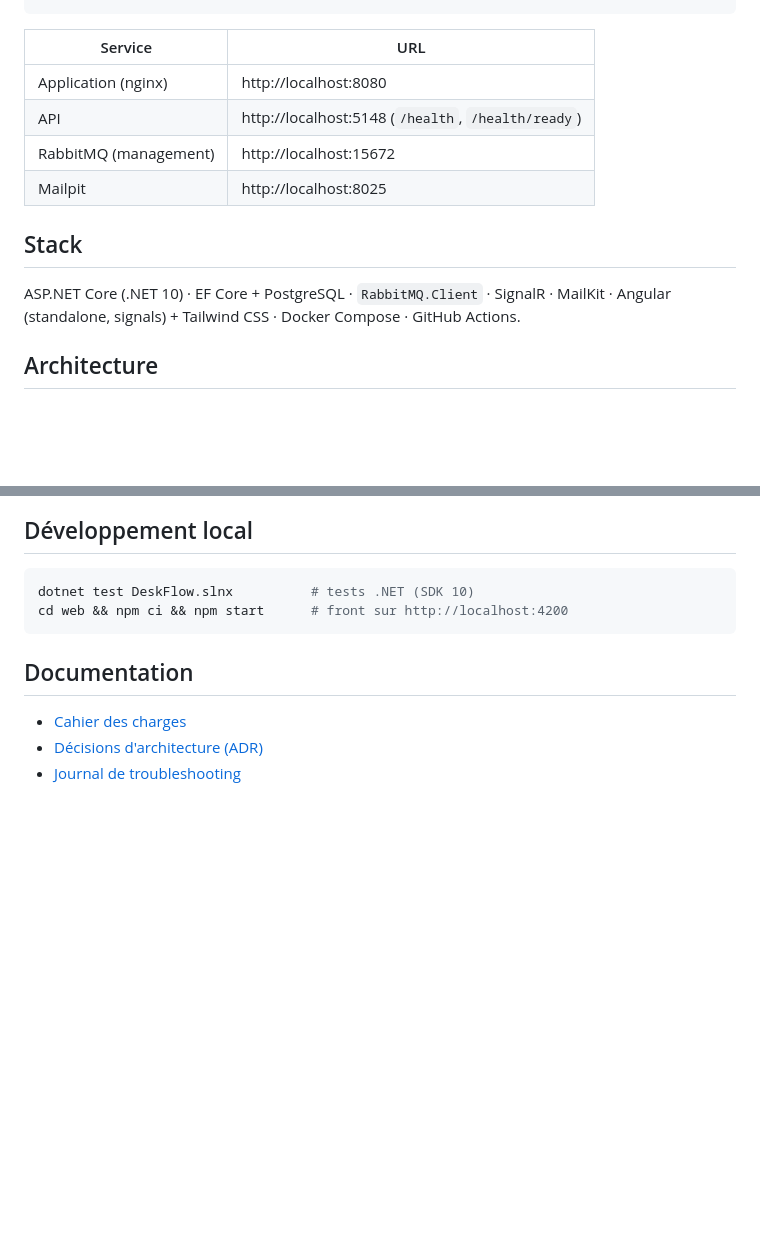
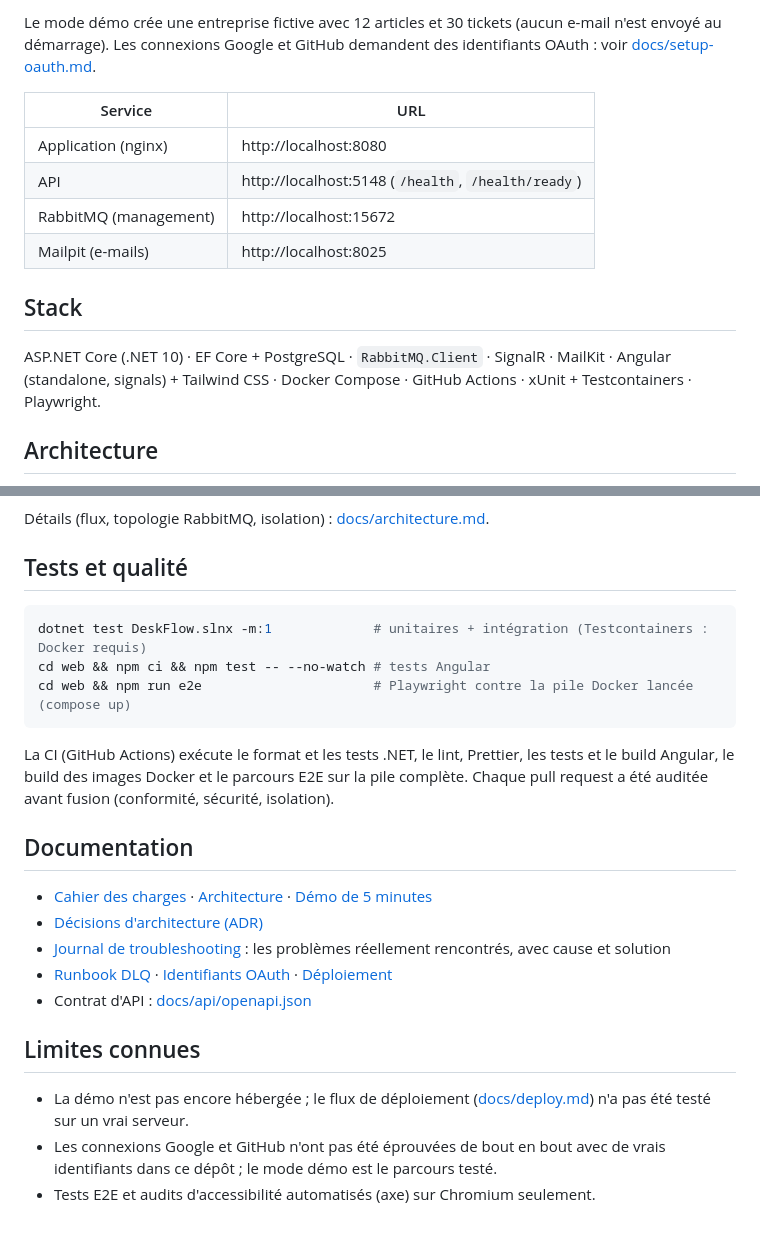
Before and after one commit to BabacarANE/DeskFlow, a Markdown page: README.md, 2 parts joined by grey strips. Rendered like a GitHub page; blank space fills up the shorter version.

````diff
--- a/README.md
+++ b/README.md
@@ -14,15 +32,17 @@ curl http://localhost:5148/health/ready
 ```
+
+Le mode démo crée une entreprise fictive avec 12 articles et 30 tickets (aucun e-mail n'est envoyé au démarrage). Les connexions Google et GitHub demandent des identifiants OAuth : voir [docs/setup-oauth.md](docs/setup-oauth.md).
 
 | Service | URL |
 | --- | --- |
 | Application (nginx) | http://localhost:8080 |
 | API | http://localhost:5148 (`/health`, `/health/ready`) |
 | RabbitMQ (management) | http://localhost:15672 |
-| Mailpit | http://localhost:8025 |
+| Mailpit (e-mails) | http://localhost:8025 |
 
 ## Stack
 
-ASP.NET Core (.NET 10) · EF Core + PostgreSQL · `RabbitMQ.Client` · SignalR · MailKit · Angular (standalone, signals) + Tailwind CSS · Docker Compose · GitHub Actions.
+ASP.NET Core (.NET 10) · EF Core + PostgreSQL · `RabbitMQ.Client` · SignalR · MailKit · Angular (standalone, signals) + Tailwind CSS · Docker Compose · GitHub Actions · xUnit + Testcontainers · Playwright.
 
 ## Architecture
 
@@ -37,14 +60,27 @@ flowchart LR
 ```
 
-## Développement local
+Détails (flux, topologie RabbitMQ, isolation) : [docs/architecture.md](docs/architecture.md).
+
+## Tests et qualité
 
 ```bash
-dotnet test DeskFlow.slnx          # tests .NET (SDK 10)
-cd web && npm ci && npm start      # front sur http://localhost:4200
+dotnet test DeskFlow.slnx -m:1             # unitaires + intégration (Testcontainers : Docker requis)
+cd web && npm ci && npm test -- --no-watch # tests Angular
+cd web && npm run e2e                      # Playwright contre la pile Docker lancée (compose up)
 ```
+
+La CI (GitHub Actions) exécute le format et les tests .NET, le lint, Prettier, les tests et le build Angular, le build des images Docker et le parcours E2E sur la pile complète. Chaque pull request a été auditée avant fusion (conformité, sécurité, isolation).
 
 ## Documentation
 
-- [Cahier des charges](docs/SPEC.md)
+- [Cahier des charges](docs/SPEC.md) · [Architecture](docs/architecture.md) · [Démo de 5 minutes](docs/demo.md)
 - [Décisions d'architecture (ADR)](docs/adr)
-- [Journal de troubleshooting](docs/troubleshooting/README.md)
+- [Journal de troubleshooting](docs/troubleshooting/README.md) : les problèmes réellement rencontrés, avec cause et solution
+- [Runbook DLQ](docs/runbooks/dlq.md) · [Identifiants OAuth](docs/setup-oauth.md) · [Déploiement](docs/deploy.md)
+- Contrat d'API : [docs/api/openapi.json](docs/api/openapi.json)
+
+## Limites connues
+
+- La démo n'est pas encore hébergée ; le flux de déploiement ([docs/deploy.md](docs/deploy.md)) n'a pas été testé sur un vrai serveur.
+- Les connexions Google et GitHub n'ont pas été éprouvées de bout en bout avec de vrais identifiants dans ce dépôt ; le mode démo est le parcours testé.
+- Tests E2E et audits d'accessibilité automatisés (axe) sur Chromium seulement.
````
Also changed, not shown: other parts of README.md (+30 -9 lines), docs/architecture.md (added, +74 -0 lines), docs/demo.md (added, +53 -0 lines), docs/troubleshooting/026-sr-only-in-scroll-table-page-overflow.md (renamed from docs/troubleshooting/030-sr-only-in-scroll-table-page-overflow.md, +1 -1 lines), docs/troubleshooting/README.md (+1 -1 lines), docs/img/admin-theme.png (added), docs/img/knowledge-base.png (added), docs/img/login.png (added), docs/img/mailpit.png (added), docs/img/ticket-detail.png (added), docs/img/tickets-list.png (added), 1 other file.
